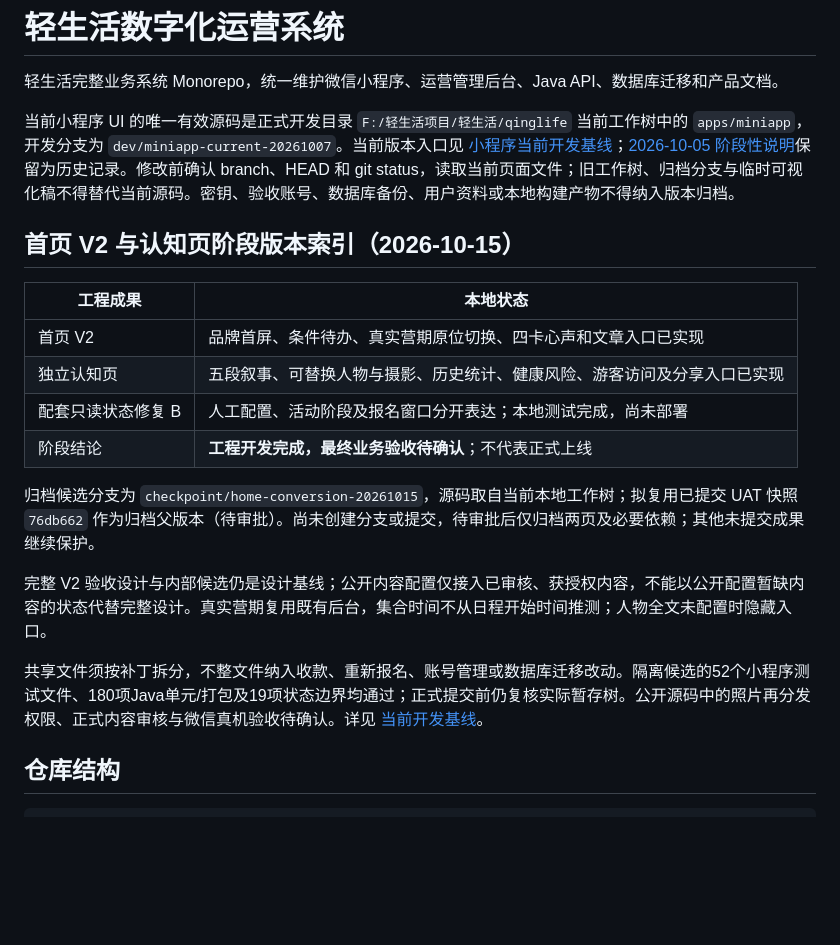
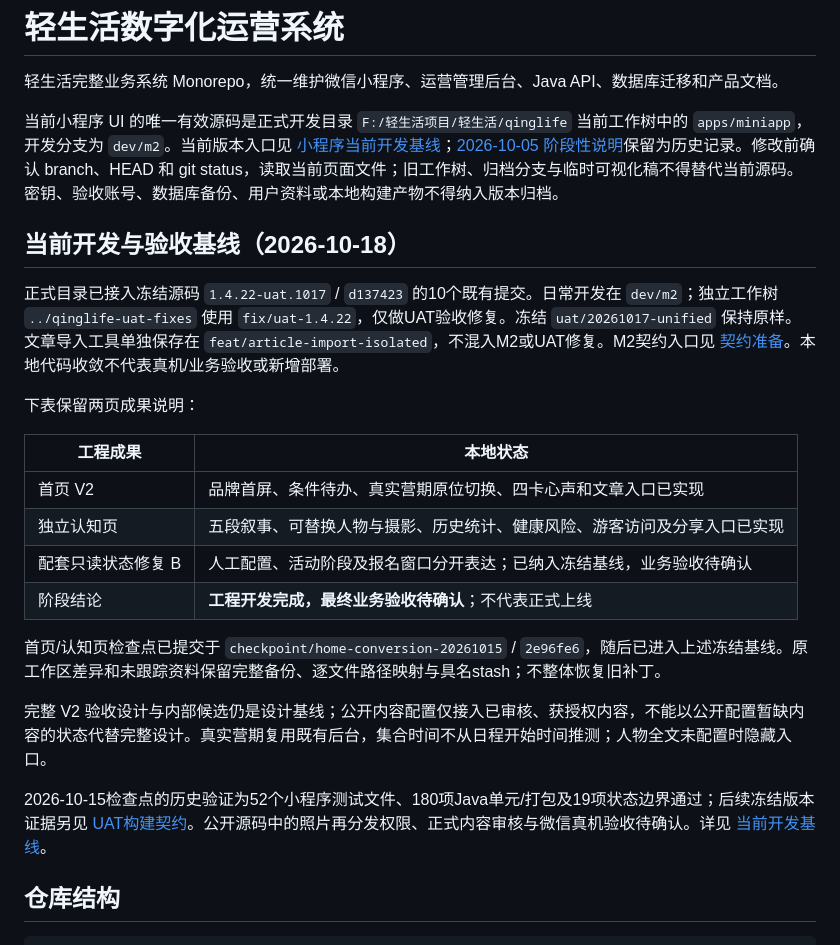
Before and after one commit to ammannbaumeister900-ops/qinglife, a Markdown page: README.md, the part around the change. GitHub-like rendering; blank space fills up the shorter version.

Commit message:
docs: converge development workspace on frozen UAT baseline

```diff
--- a/README.md
+++ b/README.md
@@ -2,22 +2,26 @@
 
 轻生活完整业务系统 Monorepo，统一维护微信小程序、运营管理后台、Java API、数据库迁移和产品文档。
 
-当前小程序 UI 的唯一有效源码是正式开发目录 `F:/轻生活项目/轻生活/qinglife` 当前工作树中的 `apps/miniapp`，开发分支为 `dev/miniapp-current-20261007`。当前版本入口见 [小程序当前开发基线](docs/operations/miniapp-current-baseline.md)；[2026-10-05 阶段性说明](docs/operations/ui-baseline-20261005.md)保留为历史记录。修改前确认 branch、HEAD 和 git status，读取当前页面文件；旧工作树、归档分支与临时可视化稿不得替代当前源码。密钥、验收账号、数据库备份、用户资料或本地构建产物不得纳入版本归档。
+当前小程序 UI 的唯一有效源码是正式开发目录 `F:/轻生活项目/轻生活/qinglife` 当前工作树中的 `apps/miniapp`，开发分支为 `dev/m2`。当前版本入口见 [小程序当前开发基线](docs/operations/miniapp-current-baseline.md)；[2026-10-05 阶段性说明](docs/operations/ui-baseline-20261005.md)保留为历史记录。修改前确认 branch、HEAD 和 git status，读取当前页面文件；旧工作树、归档分支与临时可视化稿不得替代当前源码。密钥、验收账号、数据库备份、用户资料或本地构建产物不得纳入版本归档。
 
-## 首页 V2 与认知页阶段版本索引（2026-10-15）
+## 当前开发与验收基线（2026-10-18）
+
+正式目录已接入冻结源码 `1.4.22-uat.1017` / `d137423` 的10个既有提交。日常开发在 `dev/m2`；独立工作树 `../qinglife-uat-fixes` 使用 `fix/uat-1.4.22`，仅做UAT验收修复。冻结 `uat/20261017-unified` 保持原样。文章导入工具单独保存在 `feat/article-import-isolated`，不混入M2或UAT修复。M2契约入口见 [契约准备](docs/product/m2/README.md)。本地代码收敛不代表真机/业务验收或新增部署。
+
+下表保留两页成果说明：
 
 | 工程成果 | 本地状态 |
 | --- | --- |
 | 首页 V2 | 品牌首屏、条件待办、真实营期原位切换、四卡心声和文章入口已实现 |
 | 独立认知页 | 五段叙事、可替换人物与摄影、历史统计、健康风险、游客访问及分享入口已实现 |
-| 配套只读状态修复 B | 人工配置、活动阶段及报名窗口分开表达；本地测试完成，尚未部署 |
+| 配套只读状态修复 B | 人工配置、活动阶段及报名窗口分开表达；已纳入冻结基线，业务验收待确认 |
 | 阶段结论 | **工程开发完成，最终业务验收待确认**；不代表正式上线 |
 
-归档候选分支为 `checkpoint/home-conversion-20261015`，源码取自当前本地工作树；拟复用已提交 UAT 快照 `76db662` 作为归档父版本（待审批）。尚未创建分支或提交，待审批后仅归档两页及必要依赖；其他未提交成果继续保护。
+首页/认知页检查点已提交于 `checkpoint/home-conversion-20261015` / `2e96fe6`，随后已进入上述冻结基线。原工作区差异和未跟踪资料保留完整备份、逐文件路径映射与具名stash；不整体恢复旧补丁。
 
 完整 V2 验收设计与内部候选仍是设计基线；公开内容配置仅接入已审核、获授权内容，不能以公开配置暂缺内容的状态代替完整设计。真实营期复用既有后台，集合时间不从日程开始时间推测；人物全文未配置时隐藏入口。
 
-共享文件须按补丁拆分，不整文件纳入收款、重新报名、账号管理或数据库迁移改动。隔离候选的52个小程序测试文件、180项Java单元/打包及19项状态边界均通过；正式提交前仍复核实际暂存树。公开源码中的照片再分发权限、正式内容审核与微信真机验收待确认。详见 [当前开发基线](docs/operations/miniapp-current-baseline.md)。
+2026-10-15检查点的历史验证为52个小程序测试文件、180项Java单元/打包及19项状态边界通过；后续冻结版本证据另见 [UAT构建契约](docs/operations/uat-unified-20261017.md)。公开源码中的照片再分发权限、正式内容审核与微信真机验收待确认。详见 [当前开发基线](docs/operations/miniapp-current-baseline.md)。
 
 ## 仓库结构
 
```
Also changed, not shown: docs/operations/miniapp-current-baseline.md (+4 -2 lines), docs/operations/ui-baseline-20261005.md (+2 -0 lines).
